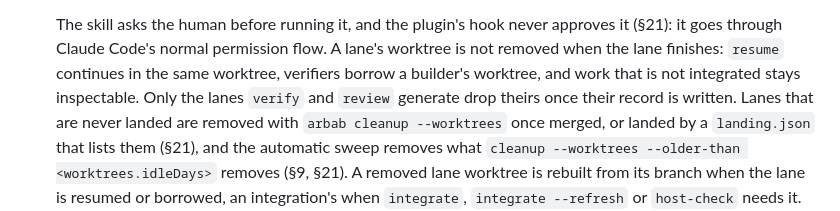
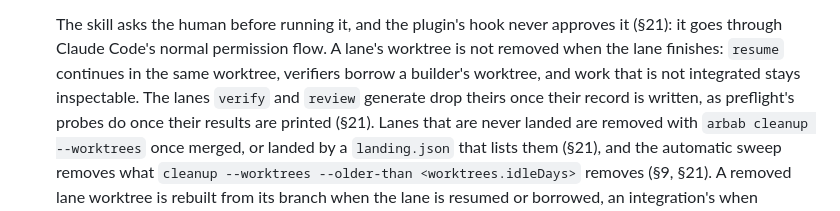
Before and after one commit to ozgursagiroglu/arbab, a Markdown page: DESIGN.md, the part around the change. Drawn GitHub-style.

Commit message:
arbab(wt): DESIGN counts preflight's probes among the lanes that drop their worktrees
Co-Authored-By: Claude Opus 5.5 <noreply@anthropic.com>

```diff
--- a/DESIGN.md
+++ b/DESIGN.md
@@ -872,7 +872,8 @@ The third review (8 confirmed, 1 MEDIUM, after `land` learned to clean up) added
   The skill asks the human before running it, and the plugin's hook never approves it (§21): it goes through
   Claude Code's normal permission flow. A lane's worktree is not removed when the lane finishes: `resume`
   continues in the same worktree, verifiers borrow a builder's worktree, and work that is not integrated stays
-  inspectable. Only the lanes `verify` and `review` generate drop theirs once their record is written. Lanes that are
+  inspectable. The lanes `verify` and `review` generate drop theirs once their record is written, as preflight's
+  probes do once their results are printed (§21). Lanes that are
   never landed are removed with `arbab cleanup --worktrees` once merged, or landed by a `landing.json` that lists them
   (§21), and the automatic sweep removes what `cleanup --worktrees --older-than <worktrees.idleDays>` removes (§9,
   §21). A removed lane worktree is rebuilt from its branch when the lane is resumed or borrowed, an integration's
```
